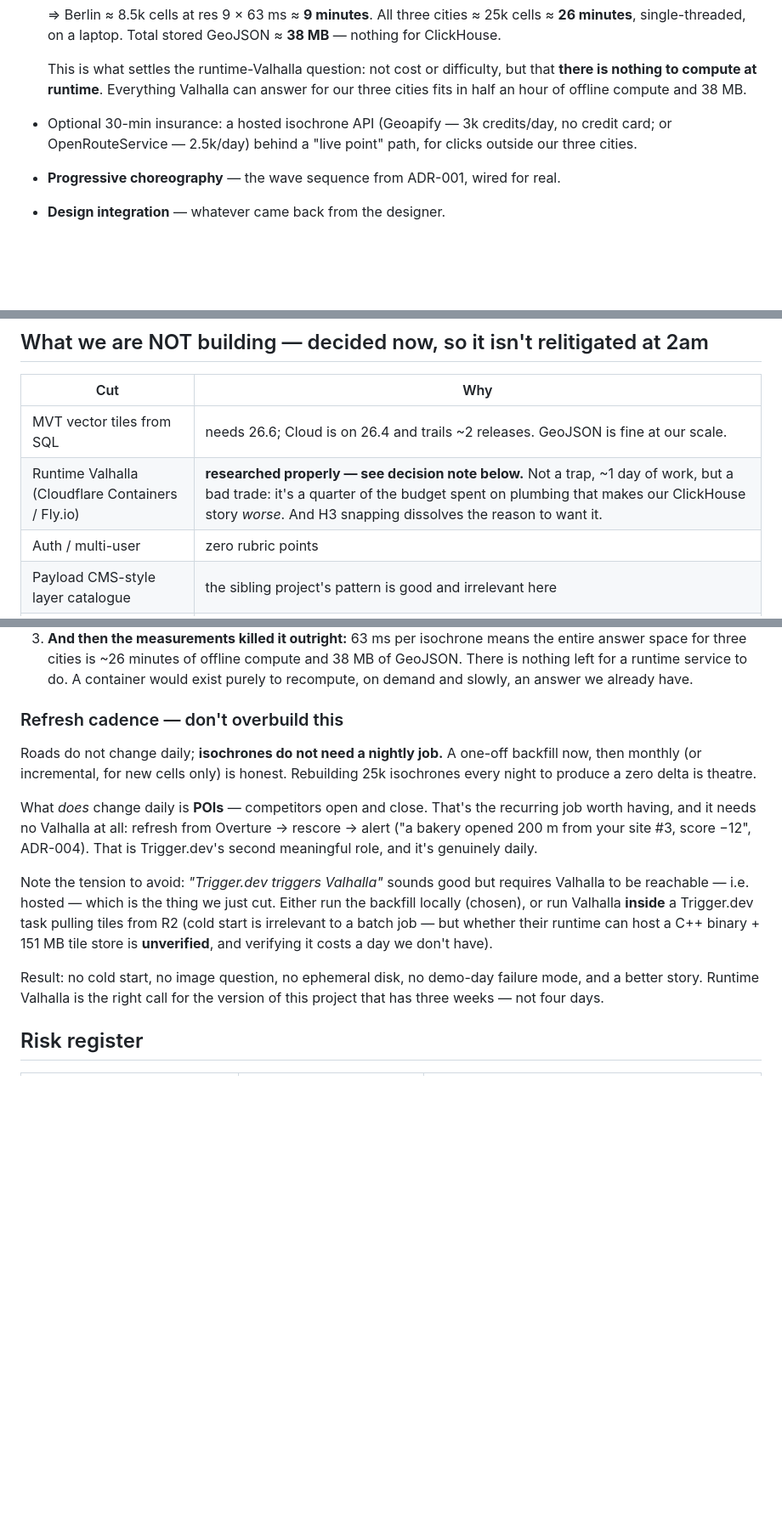
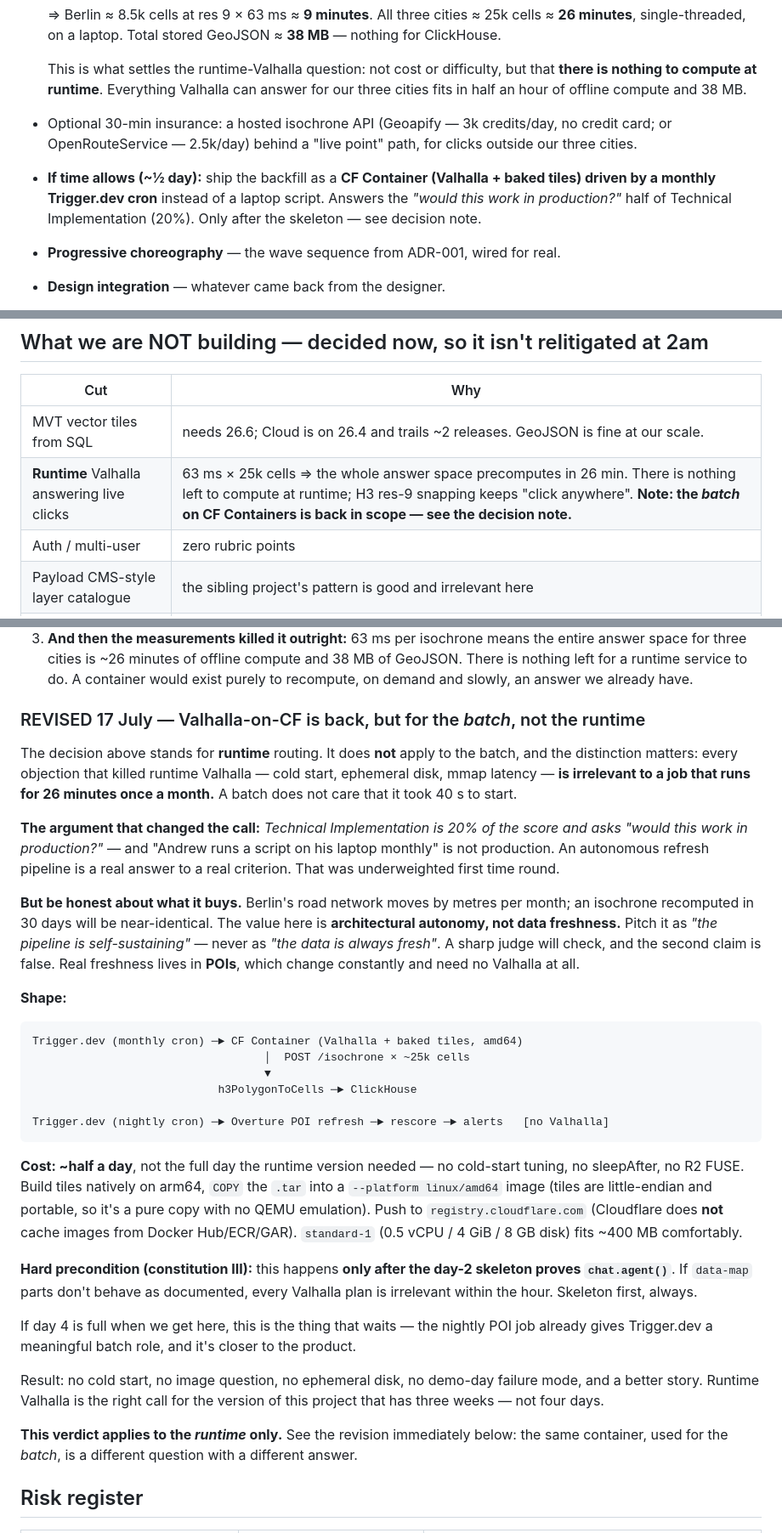
Before and after one commit to andrewkomkov/wherehouse, a Markdown page: docs/PLAN.md, 3 parts joined by grey strips. Shown at 85% size. GitHub-like rendering; blank space fills up the shorter version.

Commit message:
docs: bring valhalla batch on cf containers back into scope
runtime routing stays cut (63ms x 25k cells precomputes in 26 min — nothing
left to compute live). but the batch is a different question: cold start and
ephemeral disk are irrelevant to a monthly job, and an autonomous pipeline
answers the 'would this work in production?' criterion. gated behind the
day-2 skeleton.

````diff
--- a/docs/PLAN.md
+++ b/docs/PLAN.md
@@ -125,6 +125,10 @@ Now spec it — `/speckit-specify` the site-selection answer flow, with what day
 - Optional 30-min insurance: a hosted isochrone API (Geoapify — 3k credits/day, no credit
   card; or OpenRouteService — 2.5k/day) behind a "live point" path, for clicks outside our
   three cities.
+- **If time allows (~½ day):** ship the backfill as a **CF Container (Valhalla + baked
+  tiles) driven by a monthly Trigger.dev cron** instead of a laptop script. Answers the
+  *"would this work in production?"* half of Technical Implementation (20%). Only after the
+  skeleton — see decision note.
 - **Progressive choreography** — the wave sequence from ADR-001, wired for real.
 - **Design integration** — whatever came back from the designer.
 - **OLTP surfacing**: "your saved sites vs the market" as a real chat answer (bonus prize).
@@ -166,7 +170,7 @@ If we are writing code on day 7, something went wrong on day 2.
 | Cut | Why |
 |---|---|
 | MVT vector tiles from SQL | needs 26.6; Cloud is on 26.4 and trails ~2 releases. GeoJSON is fine at our scale. |
-| Runtime Valhalla (Cloudflare Containers / Fly.io) | **researched properly — see decision note below.** Not a trap, ~1 day of work, but a bad trade: it's a quarter of the budget spent on plumbing that makes our ClickHouse story *worse*. And H3 snapping dissolves the reason to want it. |
+| **Runtime** Valhalla answering live clicks | 63 ms × 25k cells ⇒ the whole answer space precomputes in 26 min. There is nothing left to compute at runtime; H3 res-9 snapping keeps "click anywhere". **Note: the *batch* on CF Containers is back in scope — see the decision note.** |
 | Auth / multi-user | zero rubric points |
 | Payload CMS-style layer catalogue | the sibling project's pattern is good and irrelevant here |
 | Whole-Europe scale | three cities is enough to prove it; ingest risk isn't worth 10% |
@@ -213,26 +217,54 @@ arches. POST/JSON passes through the Worker verbatim; no response size cap. Cost
    There is nothing left for a runtime service to do. A container would exist purely to
    recompute, on demand and slowly, an answer we already have.
 
-### Refresh cadence — don't overbuild this
+### REVISED 17 July — Valhalla-on-CF is back, but for the *batch*, not the runtime
 
-Roads do not change daily; **isochrones do not need a nightly job.** A one-off backfill now,
-then monthly (or incremental, for new cells only) is honest. Rebuilding 25k isochrones every
-night to produce a zero delta is theatre.
+The decision above stands for **runtime** routing. It does **not** apply to the batch, and
+the distinction matters: every objection that killed runtime Valhalla — cold start,
+ephemeral disk, mmap latency — **is irrelevant to a job that runs for 26 minutes once a
+month.** A batch does not care that it took 40 s to start.
 
-What *does* change daily is **POIs** — competitors open and close. That's the recurring job
-worth having, and it needs no Valhalla at all: refresh from Overture → rescore → alert
-("a bakery opened 200 m from your site #3, score −12", ADR-004). That is Trigger.dev's
-second meaningful role, and it's genuinely daily.
+**The argument that changed the call:** *Technical Implementation is 20% of the score and
+asks "would this work in production?"* — and "Andrew runs a script on his laptop monthly"
+is not production. An autonomous refresh pipeline is a real answer to a real criterion.
+That was underweighted first time round.
 
-Note the tension to avoid: *"Trigger.dev triggers Valhalla"* sounds good but requires
-Valhalla to be reachable — i.e. hosted — which is the thing we just cut. Either run the
-backfill locally (chosen), or run Valhalla **inside** a Trigger.dev task pulling tiles from
-R2 (cold start is irrelevant to a batch job — but whether their runtime can host a C++
-binary + 151 MB tile store is **unverified**, and verifying it costs a day we don't have).
+**But be honest about what it buys.** Berlin's road network moves by metres per month; an
+isochrone recomputed in 30 days will be near-identical. The value here is **architectural
+autonomy, not data freshness.** Pitch it as *"the pipeline is self-sustaining"* — never as
+*"the data is always fresh"*. A sharp judge will check, and the second claim is false.
+Real freshness lives in **POIs**, which change constantly and need no Valhalla at all.
+
+**Shape:**
+```
+Trigger.dev (monthly cron) ─► CF Container (Valhalla + baked tiles, amd64)
+                                   │  POST /isochrone × ~25k cells
+                                   ▼
+                            h3PolygonToCells ─► ClickHouse
+
+Trigger.dev (nightly cron) ─► Overture POI refresh ─► rescore ─► alerts   [no Valhalla]
+```
+
+**Cost: ~half a day**, not the full day the runtime version needed — no cold-start tuning,
+no sleepAfter, no R2 FUSE. Build tiles natively on arm64, `COPY` the `.tar` into a
+`--platform linux/amd64` image (tiles are little-endian and portable, so it's a pure copy
+with no QEMU emulation). Push to `registry.cloudflare.com` (Cloudflare does **not** cache
+images from Docker Hub/ECR/GAR). `standard-1` (0.5 vCPU / 4 GiB / 8 GB disk) fits ~400 MB
+comfortably.
+
+**Hard precondition (constitution III):** this happens **only after the day-2 skeleton
+proves `chat.agent()`**. If `data-map` parts don't behave as documented, every Valhalla
+plan is irrelevant within the hour. Skeleton first, always.
+
+If day 4 is full when we get here, this is the thing that waits — the nightly POI job
+already gives Trigger.dev a meaningful batch role, and it's closer to the product.
 
 Result: no cold start, no image question, no ephemeral disk, no demo-day failure mode, and
 a better story. Runtime Valhalla is the right call for the version of this project that has
 three weeks — not four days.
+
+**This verdict applies to the *runtime* only.** See the revision immediately below: the
+same container, used for the *batch*, is a different question with a different answer.
 
 ## Risk register
 
````
